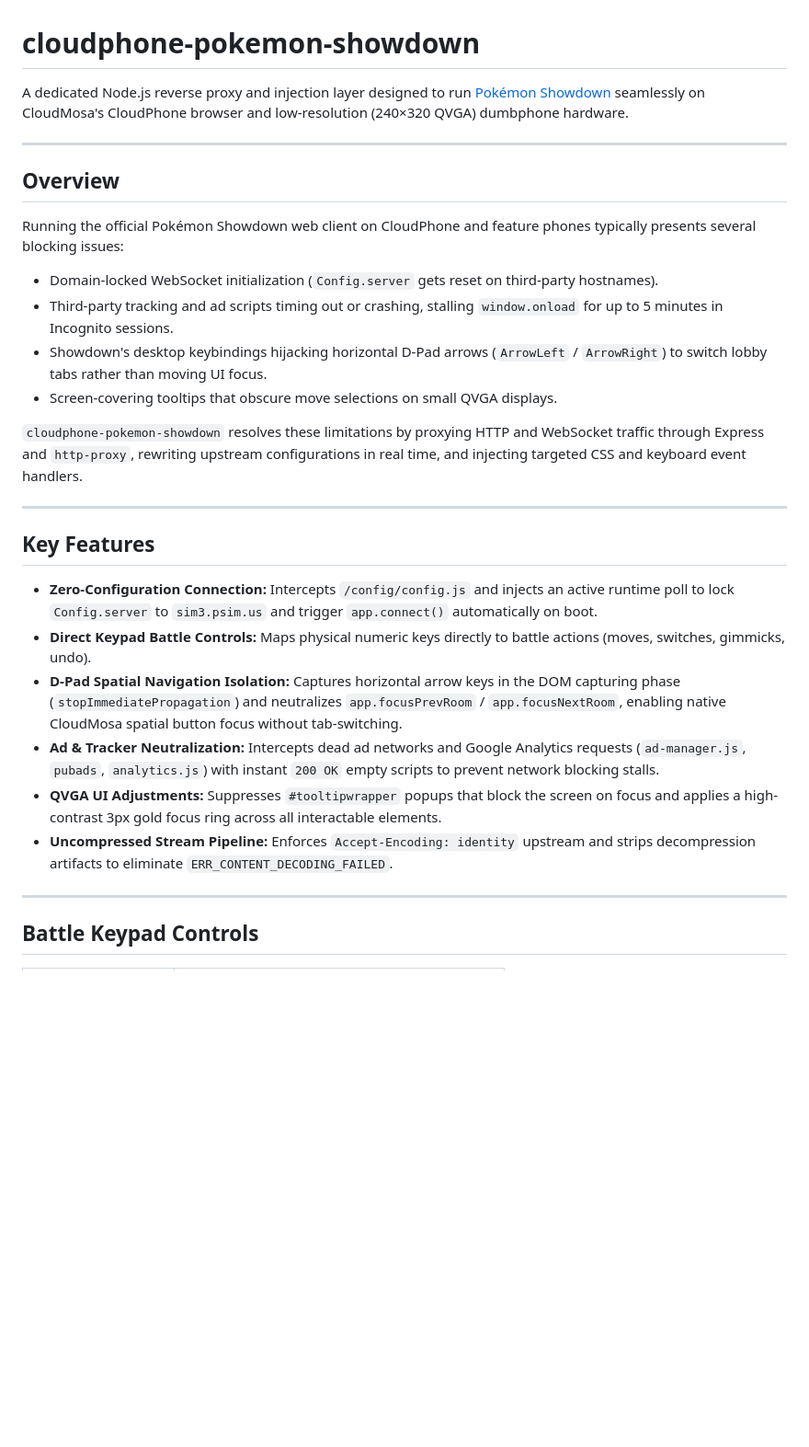
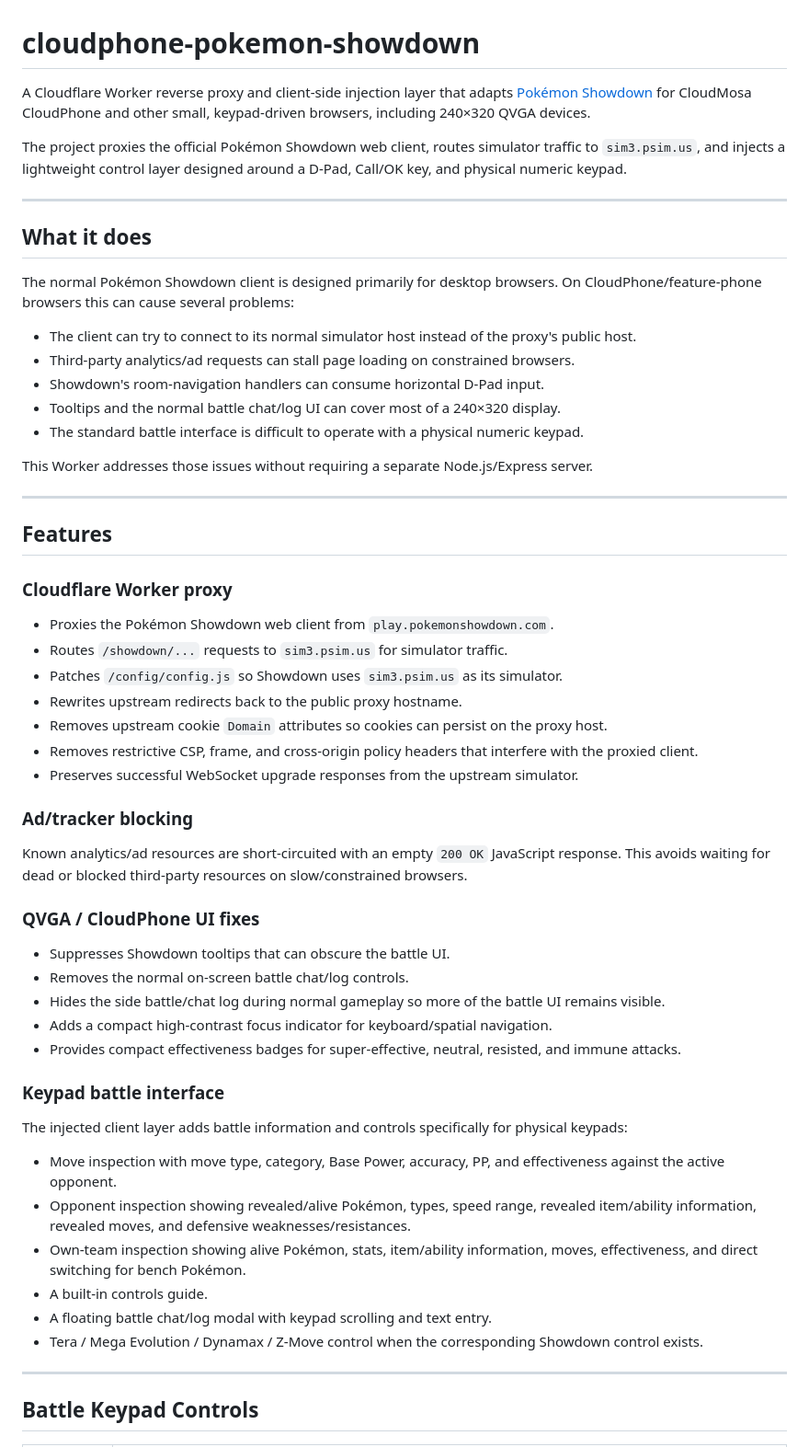
Before and after one commit to arnavgr/cloudphone-pokemon-showdown, a Markdown page: README.md, the part around one of its changes. Shown at 92% size. Rendered like a GitHub page; blank space fills up the shorter version.

```diff
--- a/README.md
+++ b/README.md
@@ -1,30 +1,59 @@
 # cloudphone-pokemon-showdown
 
-A dedicated Node.js reverse proxy and injection layer designed to run [Pokémon Showdown](https://play.pokemonshowdown.com) seamlessly on CloudMosa's CloudPhone browser and low-resolution (240×320 QVGA) dumbphone hardware.
+A Cloudflare Worker reverse proxy and client-side injection layer that adapts [Pokémon Showdown](https://play.pokemonshowdown.com) for CloudMosa CloudPhone and other small, keypad-driven browsers, including 240×320 QVGA devices.
+
+The project proxies the official Pokémon Showdown web client, routes simulator traffic to `sim3.psim.us`, and injects a lightweight control layer designed around a D-Pad, Call/OK key, and physical numeric keypad.
 
 ---
 
-## Overview
+## What it does
 
-Running the official Pokémon Showdown web client on CloudPhone and feature phones typically presents several blocking issues:
+The normal Pokémon Showdown client is designed primarily for desktop browsers. On CloudPhone/feature-phone browsers this can cause several problems:
 
-* Domain-locked WebSocket initialization (`Config.server` gets reset on third-party hostnames).
-* Third-party tracking and ad scripts timing out or crashing, stalling `window.onload` for up to 5 minutes in Incognito sessions.
-* Showdown's desktop keybindings hijacking horizontal D-Pad arrows (`ArrowLeft` / `ArrowRight`) to switch lobby tabs rather than moving UI focus.
-* Screen-covering tooltips that obscure move selections on small QVGA displays.
+- The client can try to connect to its normal simulator host instead of the proxy's public host.
+- Third-party analytics/ad requests can stall page loading on constrained browsers.
+- Showdown's room-navigation handlers can consume horizontal D-Pad input.
+- Tooltips and the normal battle chat/log UI can cover most of a 240×320 display.
+- The standard battle interface is difficult to operate with a physical numeric keypad.
 
-`cloudphone-pokemon-showdown` resolves these limitations by proxying HTTP and WebSocket traffic through Express and `http-proxy`, rewriting upstream configurations in real time, and injecting targeted CSS and keyboard event handlers.
+This Worker addresses those issues without requiring a separate Node.js/Express server.
 
 ---
 
-## Key Features
+## Features
 
-* **Zero-Configuration Connection:** Intercepts `/config/config.js` and injects an active runtime poll to lock `Config.server` to `sim3.psim.us` and trigger `app.connect()` automatically on boot.
-* **Direct Keypad Battle Controls:** Maps physical numeric keys directly to battle actions (moves, switches, gimmicks, undo).
-* **D-Pad Spatial Navigation Isolation:** Captures horizontal arrow keys in the DOM capturing phase (`stopImmediatePropagation`) and neutralizes `app.focusPrevRoom` / `app.focusNextRoom`, enabling native CloudMosa spatial button focus without tab-switching.
-* **Ad & Tracker Neutralization:** Intercepts dead ad networks and Google Analytics requests (`ad-manager.js`, `pubads`, `analytics.js`) with instant `200 OK` empty scripts to prevent network blocking stalls.
-* **QVGA UI Adjustments:** Suppresses `#tooltipwrapper` popups that block the screen on focus and applies a high-contrast 3px gold focus ring across all interactable elements.
-* **Uncompressed Stream Pipeline:** Enforces `Accept-Encoding: identity` upstream and strips decompression artifacts to eliminate `ERR_CONTENT_DECODING_FAILED`.
+### Cloudflare Worker proxy
+
+- Proxies the Pokémon Showdown web client from `play.pokemonshowdown.com`.
+- Routes `/showdown/...` requests to `sim3.psim.us` for simulator traffic.
+- Patches `/config/config.js` so Showdown uses `sim3.psim.us` as its simulator.
+- Rewrites upstream redirects back to the public proxy hostname.
+- Removes upstream cookie `Domain` attributes so cookies can persist on the proxy host.
+- Removes restrictive CSP, frame, and cross-origin policy headers that interfere with the proxied client.
+- Preserves successful WebSocket upgrade responses from the upstream simulator.
+
+### Ad/tracker blocking
+
+Known analytics/ad resources are short-circuited with an empty `200 OK` JavaScript response. This avoids waiting for dead or blocked third-party resources on slow/constrained browsers.
+
+### QVGA / CloudPhone UI fixes
+
+- Suppresses Showdown tooltips that can obscure the battle UI.
+- Removes the normal on-screen battle chat/log controls.
+- Hides the side battle/chat log during normal gameplay so more of the battle UI remains visible.
+- Adds a compact high-contrast focus indicator for keyboard/spatial navigation.
+- Provides compact effectiveness badges for super-effective, neutral, resisted, and immune attacks.
+
+### Keypad battle interface
+
+The injected client layer adds battle information and controls specifically for physical keypads:
+
+- Move inspection with move type, category, Base Power, accuracy, PP, and effectiveness against the active opponent.
+- Opponent inspection showing revealed/alive Pokémon, types, speed range, revealed item/ability information, revealed moves, and defensive weaknesses/resistances.
+- Own-team inspection showing alive Pokémon, stats, item/ability information, moves, effectiveness, and direct switching for bench Pokémon.
+- A built-in controls guide.
+- A floating battle chat/log modal with keypad scrolling and text entry.
+- Tera / Mega Evolution / Dynamax / Z-Move control when the corresponding Showdown control exists.
 
 ---
 
```
Also changed, not shown: other parts of README.md (+129 -46 lines).
